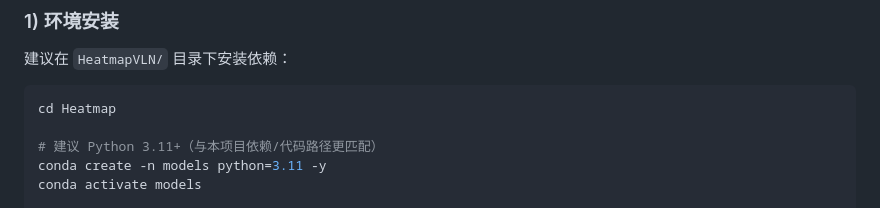
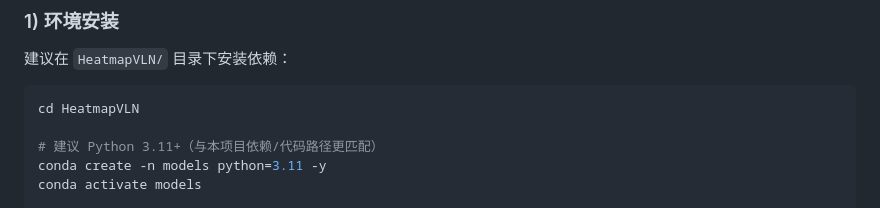
Before and after one commit to HarryFang30/HeatmapVLN, a Markdown page: README.md, the part around the change. Drawn GitHub-style.

````diff
--- a/README.md
+++ b/README.md
@@ -17,7 +17,7 @@
 建议在 `HeatmapVLN/` 目录下安装依赖：
 
 ```bash
-cd Heatmap
+cd HeatmapVLN
 
 # 建议 Python 3.11+（与本项目依赖/代码路径更匹配）
 conda create -n models python=3.11 -y
````
